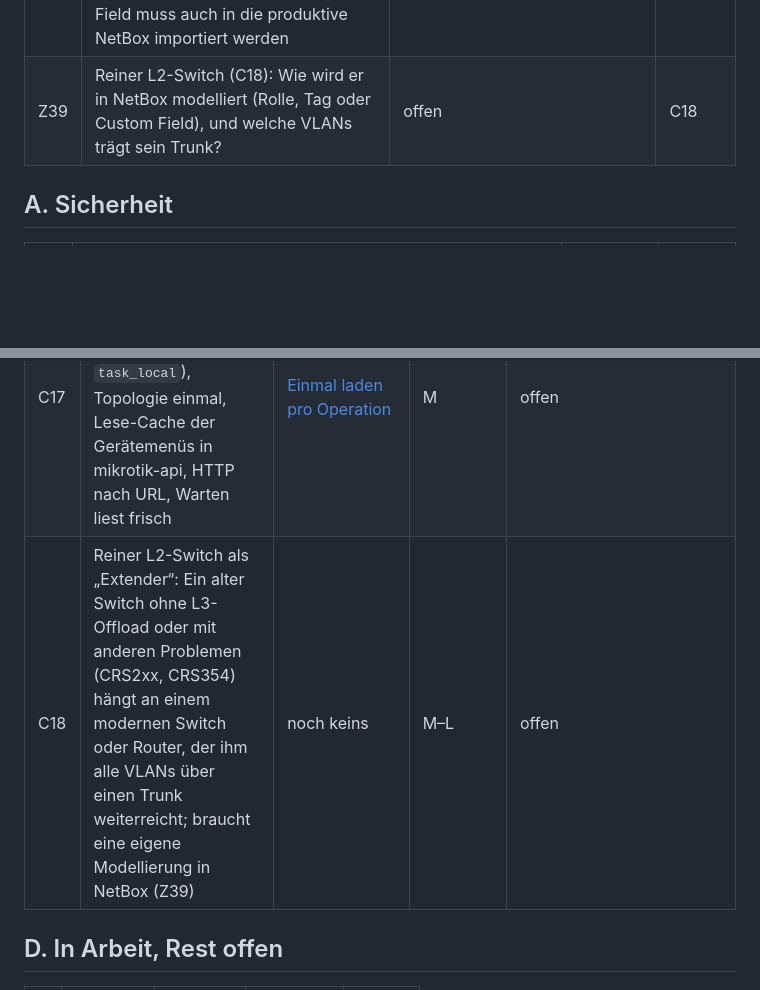
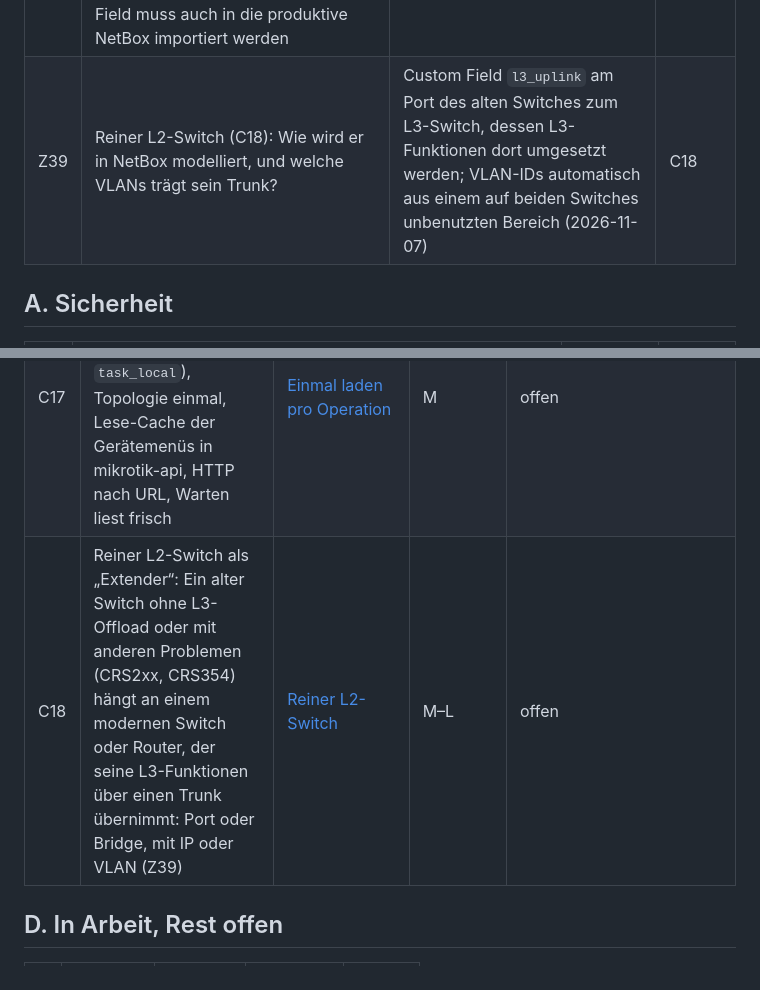
Before and after one commit to koa/netbox-provisioner, a Markdown page: docs/todo.md, 2 parts joined by grey strips. GitHub-like rendering; blank space fills up the shorter version.

```diff
--- a/docs/todo.md
+++ b/docs/todo.md
@@ -41,7 +41,7 @@ Entscheidung erledigt, wandert sie nach [done.md](done.md#entscheidungen).
 | Z20 | Netz-Update pro Site oder über mehrere? | mehrere Sites, frei gewählt (2026-10-23) | C10 |
 | Z35 | Kunden-Netz mit DHCP-Range (E6): Welche Grenzen soll die Range bekommen? Der ganze freie Rest wäre dasselbe wie heute ohne Range. Vorschlag: im Formular ein Häkchen „DHCP-Range anlegen“ mit Start und Ende, vorgegeben die obere Hälfte des Netzes (bei einem `/24` `.128`–`.254`), die untere bleibt für feste Adressen. Oder lieber feste Anzahl Adressen am Anfang frei (z.B. die ersten 20)? | Häkchen mit Start und Ende, vorgegeben die obere Hälfte des Netzes, änderbar; eine feste Anzahl liesse in kleinen Netzen kaum Range übrig (2026-11-06) | E6 |
 | Z36 | Watchdog-Befunde (E1): Geräte ohne `ospf` (APs, Switches, CAPs) haben nie einen Parent; eine Warnung „kein Weg zu einer Wurzel“ für jedes wäre Rauschen. Warnen nur bei Geräten mit `ospf`-Interface, aber ohne Weg zu einer Wurzel (und ohne `propagate_default_route`)? Und das Custom Field für Sonderfälle: am Gerät `watchdog_target` (Text: leer automatisch, `none` aus, sonst eine feste IPv4), oder lieber eine Auswahl plus ein IP-Feld? Ein neues Custom Field muss auch in die produktive NetBox importiert werden | Warnen nur bei Geräten mit `ospf`-Interface ohne Weg zu einer Wurzel und ohne `propagate_default_route`; ein Textfeld `watchdog_target` am Gerät (leer automatisch, `none` aus, sonst eine IPv4) mit Validierungs-Regex in NetBox, keine widersprüchlichen Kombinationen (2026-11-06) | E1 |
-| Z39 | Reiner L2-Switch (C18): Wie wird er in NetBox modelliert (Rolle, Tag oder Custom Field), und welche VLANs trägt sein Trunk? | offen | C18 |
+| Z39 | Reiner L2-Switch (C18): Wie wird er in NetBox modelliert, und welche VLANs trägt sein Trunk? | Custom Field `l3_uplink` am Port des alten Switches zum L3-Switch, dessen L3-Funktionen dort umgesetzt werden; VLAN-IDs automatisch aus einem auf beiden Switches unbenutzten Bereich (2026-11-07) | C18 |
 
 ## A. Sicherheit
 
@@ -69,7 +69,7 @@ Entscheidung erledigt, wandert sie nach [done.md](done.md#entscheidungen).
 | C10 | Updates im ganzen Netz: mehrere Sites (Z20), Pilot vorgeschlagen (Z18), ohne Wartungsfenster (Z19) | [Updates im ganzen Netz](concepts/network-update.md) | L | Regel, Plan und Rollout erledigt; offen: CHR-Test der Kette `entry -- a -- target`, Netz-Ansicht mit eingefärbten Knoten |
 | C14 | Metriken des mikrotik-metrik-exporter im Provisioner (erster Teil von C8): Funk-Clients mit DHCP-Hostname, Health, PoE, dazu System, Interfaces und DHCP-Leases; Labels `device` und `site` aus NetBox, Dashboards im Repo angepasst; danach weder Exporter noch `prometheus`-Benutzer nötig | [Überwachung](concepts/monitoring.md) | M–L | offen |
 | C17 | Einmal laden pro GraphQL-Operation: ein Rahmen pro Operation (Extension, `task_local`), Topologie einmal, Lese-Cache der Gerätemenüs in mikrotik-api, HTTP nach URL, Warten liest frisch | [Einmal laden pro Operation](concepts/operation-cache.md) | M | offen |
-| C18 | Reiner L2-Switch als „Extender“: Ein alter Switch ohne L3-Offload oder mit anderen Problemen (CRS2xx, CRS354) hängt an einem modernen Switch oder Router, der ihm alle VLANs über einen Trunk weiterreicht; braucht eine eigene Modellierung in NetBox (Z39) | noch keins | M–L | offen |
+| C18 | Reiner L2-Switch als „Extender“: Ein alter Switch ohne L3-Offload oder mit anderen Problemen (CRS2xx, CRS354) hängt an einem modernen Switch oder Router, der seine L3-Funktionen über einen Trunk übernimmt: Port oder Bridge, mit IP oder VLAN (Z39) | [Reiner L2-Switch](concepts/l2-extender.md) | M–L | offen |
 
 ## D. In Arbeit, Rest offen
 
```
Also changed, not shown: docs/concepts/l2-extender.md (added, +46 -0 lines).
